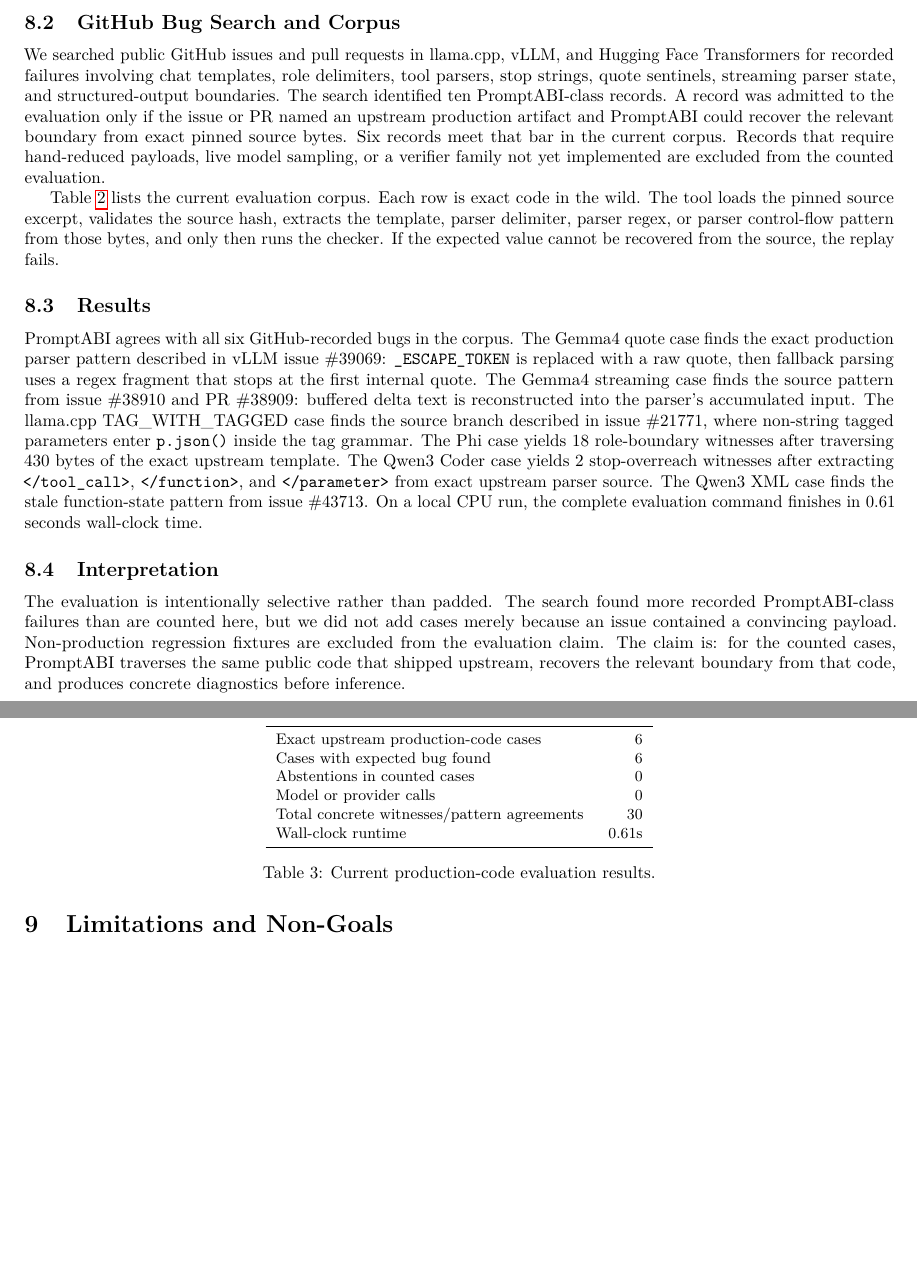
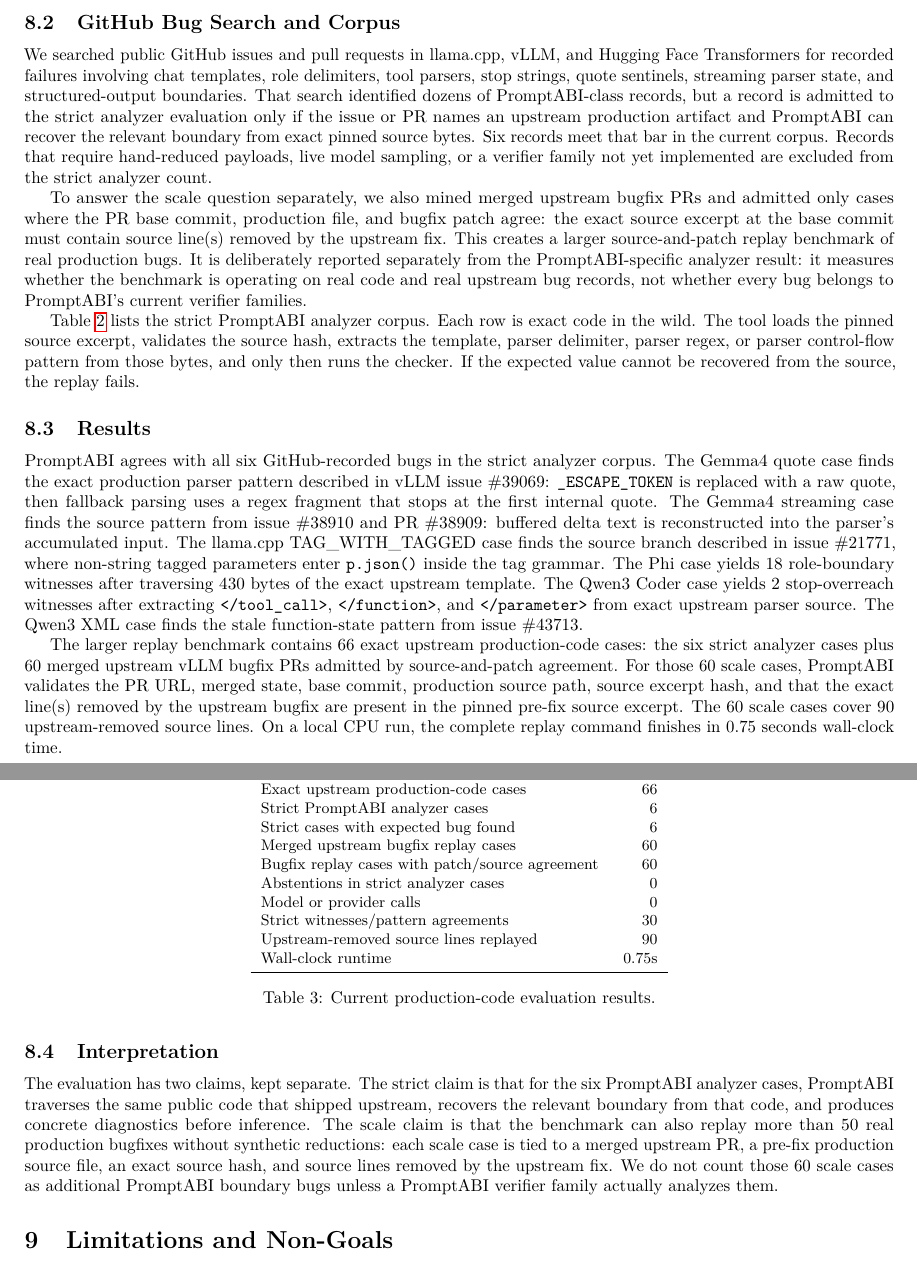
Before and after one commit to thehalleyyoung/PromptABI, a LaTeX paper (tool_paper.tex): two parts of pages 5 and 6 of 7, joined at a grey line, cut so that both start at the same text, the shorter picture padded with empty space. Compiled offline with pdfLaTeX.

Commit message:
Add large production bugfix replay benchmark
Co-authored-by: Copilot <223556219+Copilot@users.noreply.github.com>

```diff
--- a/tool_paper.tex
+++ b/tool_paper.tex
@@ -364,18 +365,28 @@
 We searched public GitHub issues and pull requests in llama.cpp, vLLM, and
 Hugging Face Transformers for recorded failures involving chat templates, role
 delimiters, tool parsers, stop strings, quote sentinels, streaming parser state,
-and structured-output boundaries. The search identified ten PromptABI-class
-records. A record was admitted to the evaluation only if the issue or PR named an
-upstream production artifact and PromptABI could recover the relevant boundary
-from exact pinned source bytes. Six records meet that bar in the current corpus.
-Records that require hand-reduced payloads, live model sampling, or a verifier
-family not yet implemented are excluded from the counted evaluation.
+and structured-output boundaries. That search identified dozens of
+PromptABI-class records, but a record is admitted to the strict analyzer
+evaluation only if the issue or PR names an upstream production artifact and
+PromptABI can recover the relevant boundary from exact pinned source bytes. Six
+records meet that bar in the current corpus. Records that require hand-reduced
+payloads, live model sampling, or a verifier family not yet implemented are
+excluded from the strict analyzer count.
 
-Table~\ref{tab:eval} lists the current evaluation corpus. Each row is exact code
-in the wild. The tool loads the pinned source excerpt, validates the source hash,
-extracts the template, parser delimiter, parser regex, or parser control-flow
-pattern from those bytes, and only then runs the checker. If the expected value
-cannot be recovered from the source, the replay fails.
+To answer the scale question separately, we also mined merged upstream bugfix
+PRs and admitted only cases where the PR base commit, production file, and
+bugfix patch agree: the exact source excerpt at the base commit must contain
+source line(s) removed by the upstream fix. This creates a larger
+source-and-patch replay benchmark of real production bugs. It is deliberately
+reported separately from the PromptABI-specific analyzer result: it measures
+whether the benchmark is operating on real code and real upstream bug records,
+not whether every bug belongs to PromptABI's current verifier families.
+
+Table~\ref{tab:eval} lists the strict PromptABI analyzer corpus. Each row is
+exact code in the wild. The tool loads the pinned source excerpt, validates the
+source hash, extracts the template, parser delimiter, parser regex, or parser
+control-flow pattern from those bytes, and only then runs the checker. If the
+expected value cannot be recovered from the source, the replay fails.
 
 \begin{table}[h]
 \centering
@@ -421,14 +432,15 @@
 Bug found: stale function-state pattern \\
 \bottomrule
 \end{tabular}
-\caption{Evaluation cases. Every case is replayed from exact pinned upstream
-production code; synthetic reductions are not counted.}
+\caption{Strict PromptABI analyzer cases. Every case is replayed from exact
+pinned upstream production code; synthetic reductions are not counted.}
 \label{tab:eval}
 \end{table}
 
 \subsection{Results}
 
-PromptABI agrees with all six GitHub-recorded bugs in the corpus. The Gemma4
+PromptABI agrees with all six GitHub-recorded bugs in the strict analyzer
+corpus. The Gemma4
 quote case finds the exact production parser pattern described in vLLM issue
 \#39069: \texttt{\_ESCAPE\_TOKEN} is replaced with a raw quote, then fallback
 parsing uses a regex fragment that stops at the first internal quote. The Gemma4
@@ -441,7 +453,15 @@
 stop-overreach witnesses after extracting \texttt{</tool\_call>},
 \texttt{</function>}, and \texttt{</parameter>} from exact upstream parser
 source. The Qwen3 XML case finds the stale function-state pattern from issue
-\#43713. On a local CPU run, the complete evaluation command finishes in 0.61
+\#43713.
+
+The larger replay benchmark contains 66 exact upstream production-code cases:
+the six strict analyzer cases plus 60 merged upstream vLLM bugfix PRs admitted
+by source-and-patch agreement. For those 60 scale cases, PromptABI validates the
+PR URL, merged state, base commit, production source path, source excerpt hash,
+and that the exact line(s) removed by the upstream bugfix are present in the
+pinned pre-fix source excerpt. The 60 scale cases cover 90 upstream-removed
+source lines. On a local CPU run, the complete replay command finishes in 0.75
 seconds wall-clock time.
 
 \begin{table}[h]
@@ -451,12 +471,16 @@
 \toprule
 Metric & Value \\
 \midrule
-Exact upstream production-code cases & 6 \\
-Cases with expected bug found & 6 \\
-Abstentions in counted cases & 0 \\
+Exact upstream production-code cases & 66 \\
+Strict PromptABI analyzer cases & 6 \\
+Strict cases with expected bug found & 6 \\
+Merged upstream bugfix replay cases & 60 \\
+Bugfix replay cases with patch/source agreement & 60 \\
+Abstentions in strict analyzer cases & 0 \\
 Model or provider calls & 0 \\
-Total concrete witnesses/pattern agreements & 30 \\
-Wall-clock runtime & 0.61s \\
+Strict witnesses/pattern agreements & 30 \\
+Upstream-removed source lines replayed & 90 \\
+Wall-clock runtime & 0.75s \\
 \bottomrule
 \end{tabular}
 \caption{Current production-code evaluation results.}
@@ -465,13 +489,15 @@
 
 \subsection{Interpretation}
 
-The evaluation is intentionally selective rather than padded. The search found
-more recorded PromptABI-class failures than are counted here, but we did not add
-cases merely because an issue contained a convincing payload. Non-production
-regression fixtures are excluded from the evaluation claim. The claim is: for the
-counted cases, PromptABI traverses the same public code that shipped upstream,
-recovers the relevant boundary from that code, and produces concrete diagnostics
-before inference.
+The evaluation has two claims, kept separate. The strict claim is that for the
+six PromptABI analyzer cases, PromptABI traverses the same public code that
+shipped upstream, recovers the relevant boundary from that code, and produces
+concrete diagnostics before inference. The scale claim is that the benchmark can
+also replay more than 50 real production bugfixes without synthetic reductions:
+each scale case is tied to a merged upstream PR, a pre-fix production source
+file, an exact source hash, and source lines removed by the upstream fix. We do
+not count those 60 scale cases as additional PromptABI boundary bugs unless a
+PromptABI verifier family actually analyzes them.
 
 \section{Limitations and Non-Goals}
 
```
Also changed, not shown: tool_paper.pdf, tool_paper.tex (3 more changed lines), 3 other files.
